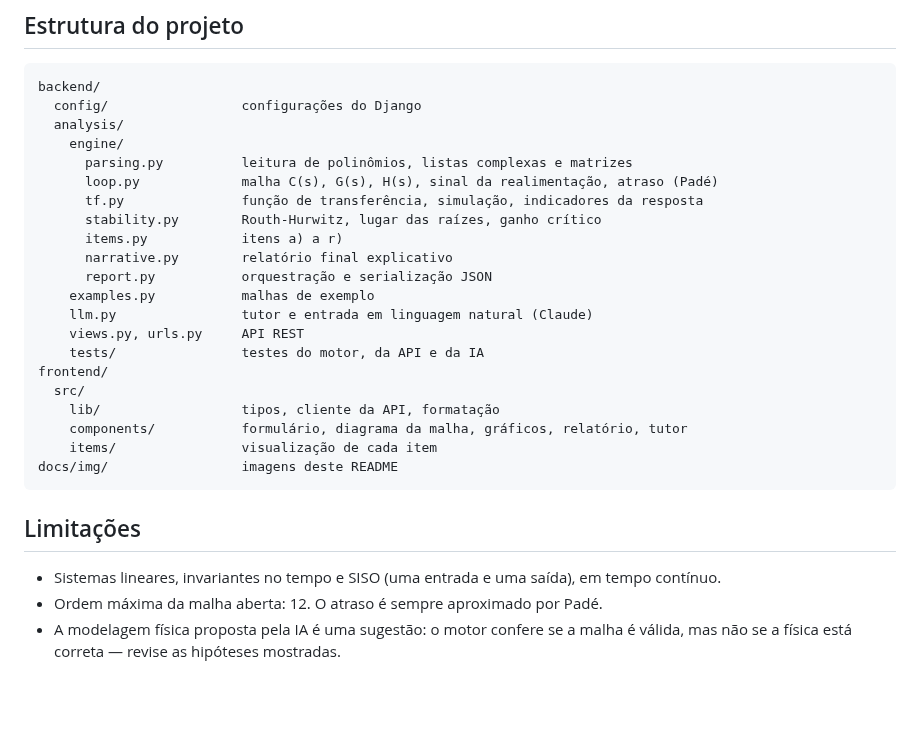
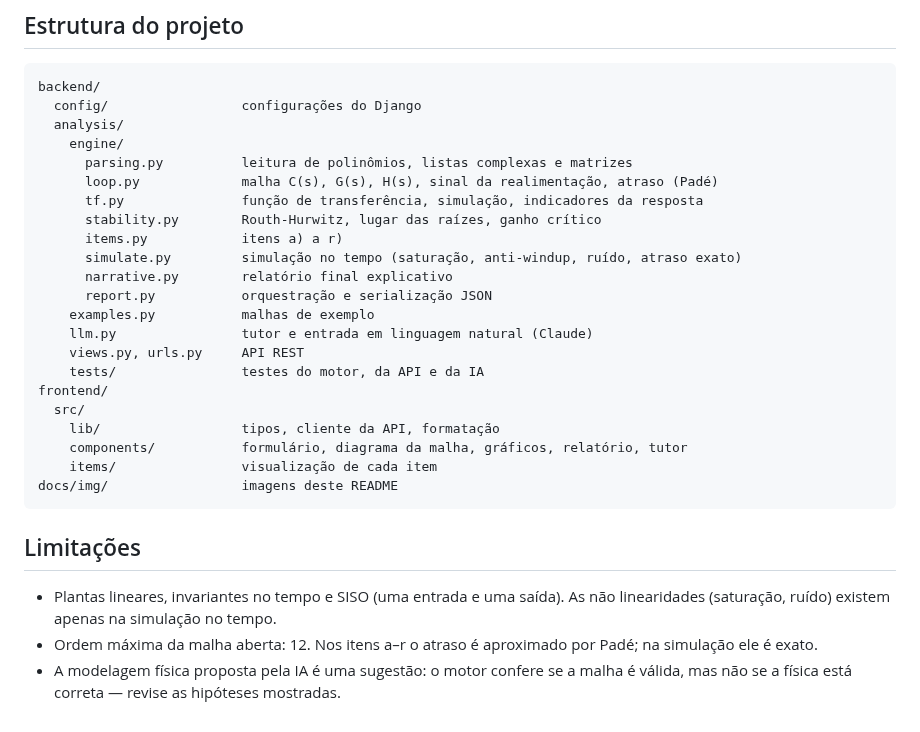
Before and after one commit to IgorGBarros/Controle2, a Markdown page: README.md, the part around one of its changes. Rendered like a GitHub page; blank space fills up the shorter version.

```diff
--- a/README.md
+++ b/README.md
@@ -217,6 +237,7 @@ backend/
       tf.py               função de transferência, simulação, indicadores da resposta
       stability.py        Routh-Hurwitz, lugar das raízes, ganho crítico
       items.py            itens a) a r)
+      simulate.py         simulação no tempo (saturação, anti-windup, ruído, atraso exato)
       narrative.py        relatório final explicativo
       report.py           orquestração e serialização JSON
     examples.py           malhas de exemplo
@@ -233,7 +254,8 @@ docs/img/                 imagens deste README
 
 ## Limitações
 
-- Sistemas lineares, invariantes no tempo e SISO (uma entrada e uma saída), em tempo contínuo.
-- Ordem máxima da malha aberta: 12. O atraso é sempre aproximado por Padé.
+- Plantas lineares, invariantes no tempo e SISO (uma entrada e uma saída). As não linearidades (saturação,
+  ruído) existem apenas na simulação no tempo.
+- Ordem máxima da malha aberta: 12. Nos itens a–r o atraso é aproximado por Padé; na simulação ele é exato.
 - A modelagem física proposta pela IA é uma sugestão: o motor confere se a malha é válida, mas não se a física
   está correta — revise as hipóteses mostradas.
```
Also changed, not shown: other parts of README.md (+21 -1 lines), docs/img/simulacao-windup.png (added), 9 other files.
